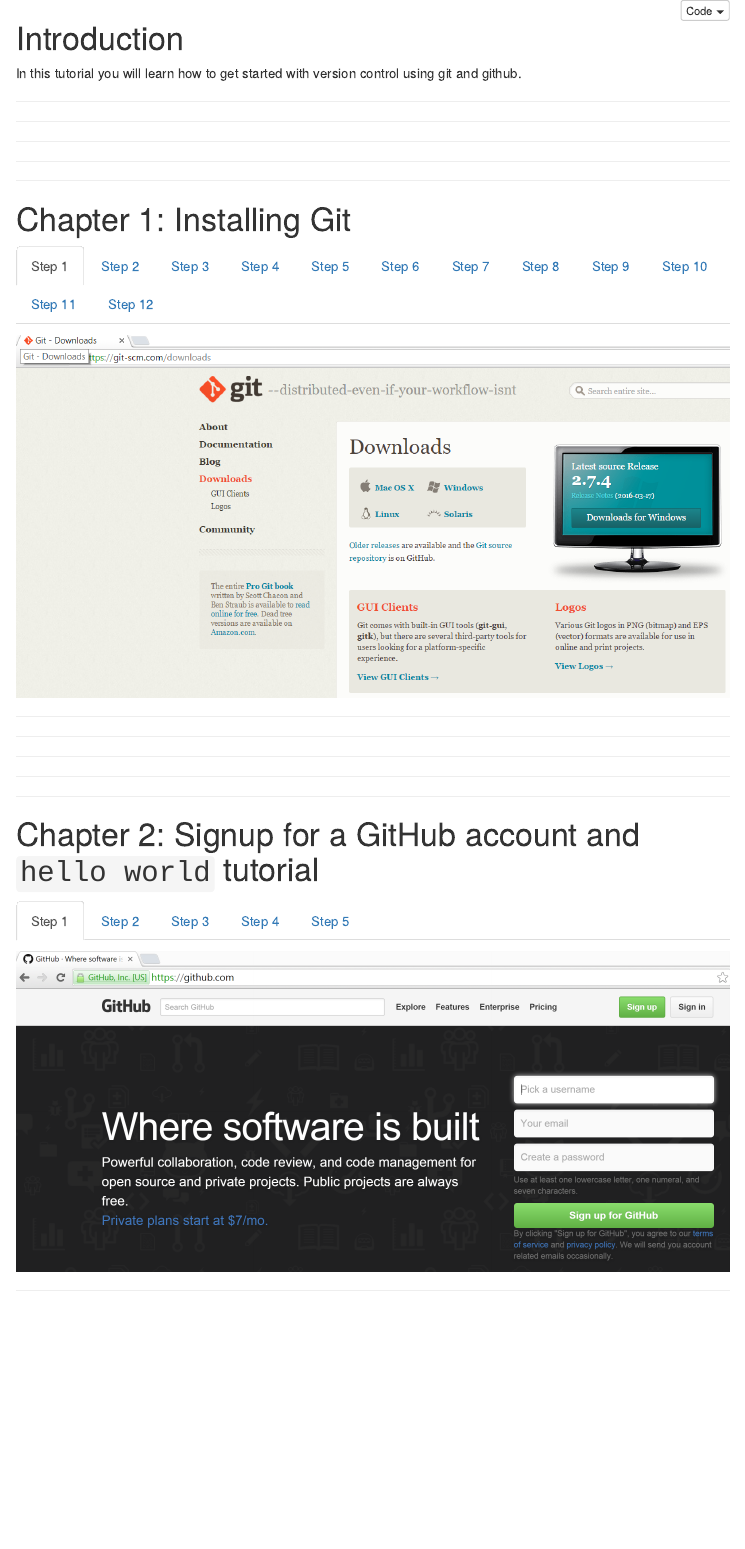
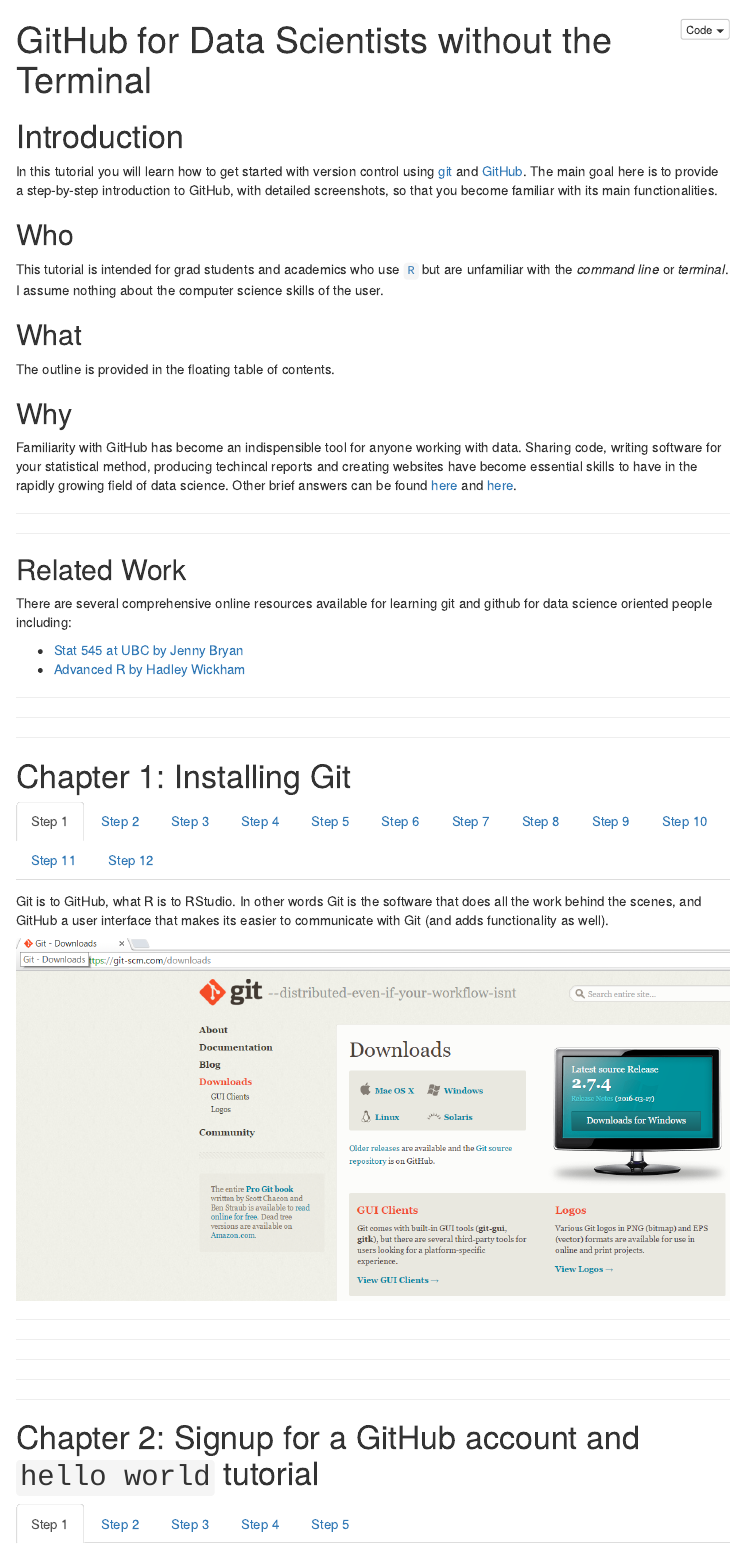
Before and after one commit to sahirbhatnagar/git4ds, an R Markdown document (index.Rmd): the page in a window 1100 px wide, from its top. Rendered offline with R 4.5, knitr and Pandoc, with nearby package versions; menus at the side of the page are left out.

Commit message:
intro done

```diff
--- a/index.Rmd
+++ b/index.Rmd
@@ -1,5 +1,5 @@
 ---
-title:
+title: GitHub for Data Scientists without the Terminal
 output:
   html_document:
     code_folding: hide
@@ -15,10 +15,33 @@
 
 # Introduction
 
-In this tutorial you will learn how to get started with version control using git and github.
+In this tutorial you will learn how to get started with version control using [git](https://git-scm.com/) and [GitHub](https://github.com/). The main goal here is to provide a step-by-step introduction to GitHub, with detailed screenshots, so that you become familiar with its main functionalities.
+
+## Who
+
+This tutorial is intended for grad students and academics who use [`R`](https://cran.r-project.org/) but are unfamiliar with the _command line_ or _terminal_. I assume nothing about the computer science skills of the user.
+
+## What
+
+The outline is provided in the floating table of contents.
+
+## Why
+
+Familiarity with GitHub has become an indispensible tool for anyone working with data. Sharing code, writing software for your statistical method, producing techincal reports and creating websites have become essential skills to have in the rapidly growing field of data science.
+Other brief answers can be found [here](https://www.quora.com/Should-I-learn-Git-when-I-just-start-programming) and [here](http://stat545.com/git01_git-install.html#but-first-why).
+
 
 *************
 *************
+
+## Related Work
+
+There are several comprehensive online resources available for learning git and github for data science oriented people including:
+
+- [Stat 545 at UBC by Jenny Bryan](http://stat545.com/git00_index.html)
+- [Advanced R by Hadley Wickham](http://r-pkgs.had.co.nz/git.html)
+
+
 *************
 *************
 *************
@@ -26,6 +49,8 @@
 # Chapter 1: Installing Git {.tabset}
 
 ## Step 1
+
+Git is to GitHub, what R is to RStudio. In other words Git is the software that does all the work behind the scenes, and GitHub a user interface that makes its easier to communicate with Git (and adds functionality as well).
 
 ![](img/installgit/installgit1.png)
 
```
